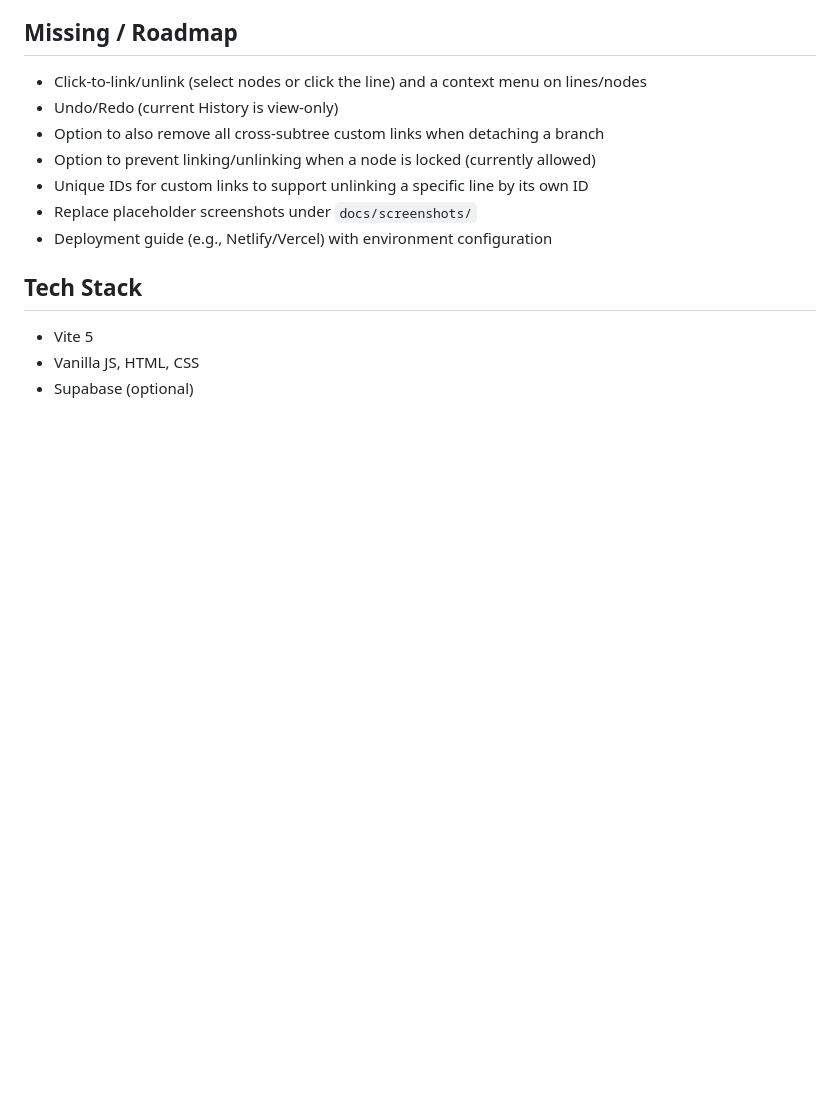
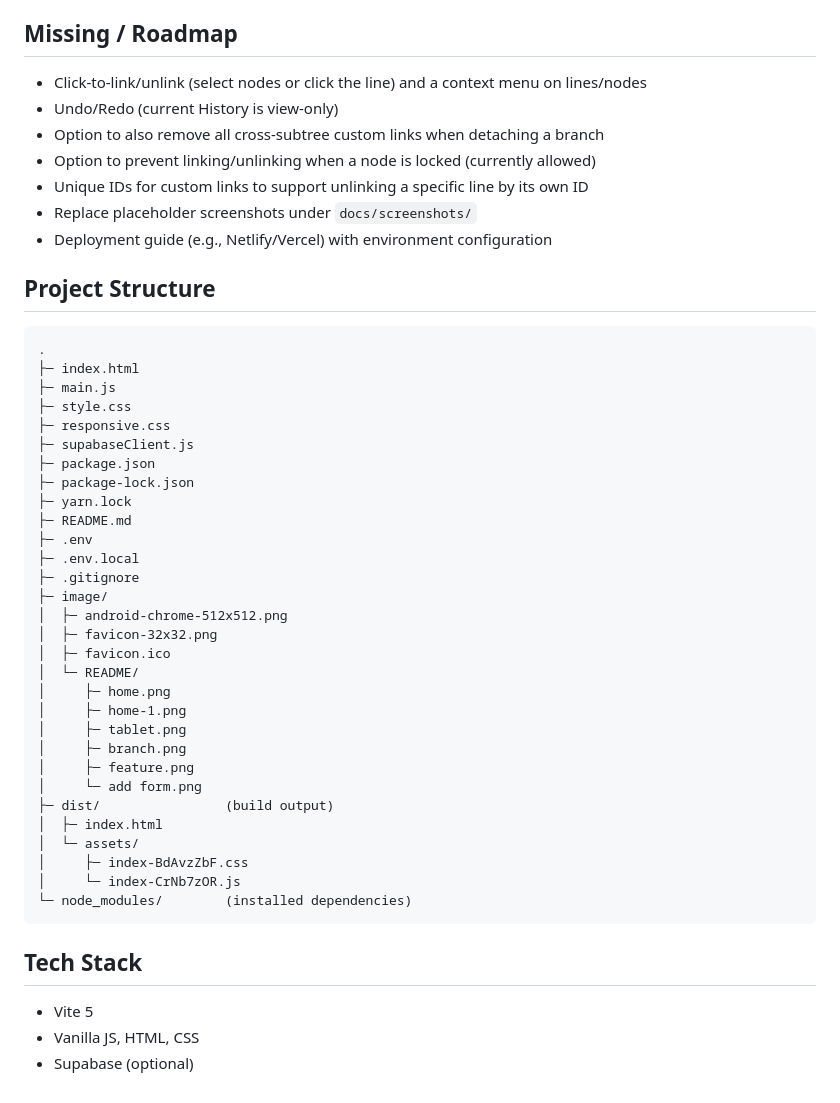
Before and after one commit to Gongchampou/mind-map-2, a Markdown page: README.md, the part around the change. GitHub-like rendering; blank space fills up the shorter version.

Commit message:
updat the file structure tree in readme file

````diff
--- a/README.md
+++ b/README.md
@@ -167,6 +167,40 @@ Tips for capturing:
 - Replace placeholder screenshots under `docs/screenshots/`
 - Deployment guide (e.g., Netlify/Vercel) with environment configuration
 
+## Project Structure
+```text
+.
+├─ index.html
+├─ main.js
+├─ style.css
+├─ responsive.css
+├─ supabaseClient.js
+├─ package.json
+├─ package-lock.json
+├─ yarn.lock
+├─ README.md
+├─ .env
+├─ .env.local
+├─ .gitignore
+├─ image/
+│  ├─ android-chrome-512x512.png
+│  ├─ favicon-32x32.png
+│  ├─ favicon.ico
+│  └─ README/
+│     ├─ home.png
+│     ├─ home-1.png
+│     ├─ tablet.png
+│     ├─ branch.png
+│     ├─ feature.png
+│     └─ add form.png
+├─ dist/                (build output)
+│  ├─ index.html
+│  └─ assets/
+│     ├─ index-BdAvzZbF.css
+│     └─ index-CrNb7zOR.js
+└─ node_modules/        (installed dependencies)
+```
+
 ## Tech Stack
 - Vite 5
 - Vanilla JS, HTML, CSS
````
